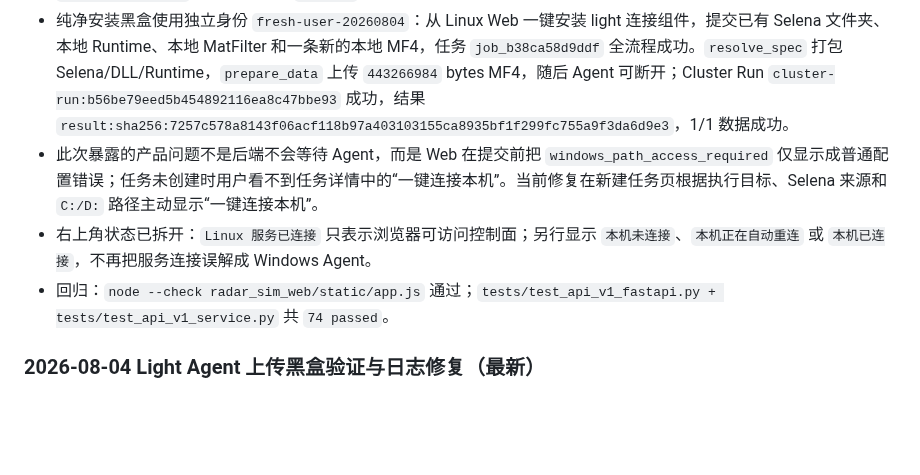
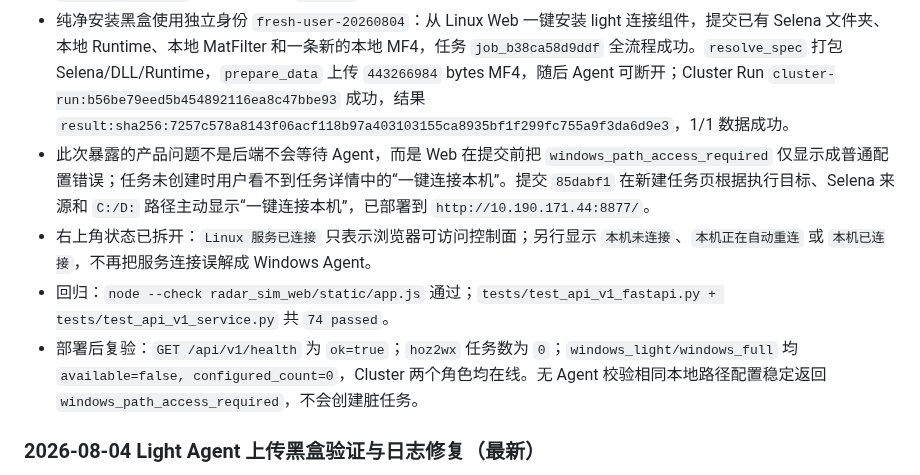
Before and after one commit to Bobs1121/radar-sim, a Markdown page: docs/handoff.md, the part around the change. GitHub-like rendering; blank space fills up the shorter version.

Commit message:
Record clean new-user validation

```diff
--- a/docs/handoff.md
+++ b/docs/handoff.md
@@ -13,9 +13,10 @@ description: 项目现状、架构、已知问题和后续 TODO
 - Linux 控制库中已删除该电脑最后一条 Windows Agent 注册，当前 Windows Agent 数为 `0`；保留 Linux Stage executor 和 Cluster gateway。删除前备份：`/home/hoz2wx/.rsim-v1-git-smoke/artifacts/.store/control_v1.db.before-new-user-agent-cleanup-20260804173637`。
 - `hoz2wx` 的旧任务历史已清空（75 个 job、750 个 task 及其事件/日志）；其他用户任务未删除。清理前基线 `job_d2c7917f0c90` 已保存到本地 `output/`，数据库也有独立备份。
 - 纯净安装黑盒使用独立身份 `fresh-user-20260804`：从 Linux Web 一键安装 light 连接组件，提交已有 Selena 文件夹、本地 Runtime、本地 MatFilter 和一条新的本地 MF4，任务 `job_b38ca58d9ddf` 全流程成功。`resolve_spec` 打包 Selena/DLL/Runtime，`prepare_data` 上传 `443266984` bytes MF4，随后 Agent 可断开；Cluster Run `cluster-run:b56be79eed5b454892116ea8c47bbe93` 成功，结果 `result:sha256:7257c578a8143f06acf118b97a403103155ca8935bf1f299fc755a9f3da6d9e3`，1/1 数据成功。
-- 此次暴露的产品问题不是后端不会等待 Agent，而是 Web 在提交前把 `windows_path_access_required` 仅显示成普通配置错误；任务未创建时用户看不到任务详情中的“一键连接本机”。当前修复在新建任务页根据执行目标、Selena 来源和 `C:/D:` 路径主动显示“一键连接本机”。
+- 此次暴露的产品问题不是后端不会等待 Agent，而是 Web 在提交前把 `windows_path_access_required` 仅显示成普通配置错误；任务未创建时用户看不到任务详情中的“一键连接本机”。提交 `85dabf1` 在新建任务页根据执行目标、Selena 来源和 `C:/D:` 路径主动显示“一键连接本机”，已部署到 `http://10.190.171.44:8877/`。
 - 右上角状态已拆开：`Linux 服务已连接` 只表示浏览器可访问控制面；另行显示 `本机未连接`、`本机正在自动重连` 或 `本机已连接`，不再把服务连接误解成 Windows Agent。
 - 回归：`node --check radar_sim_web/static/app.js` 通过；`tests/test_api_v1_fastapi.py + tests/test_api_v1_service.py` 共 `74 passed`。
+- 部署后复验：`GET /api/v1/health` 为 `ok=true`；`hoz2wx` 任务数为 `0`；`windows_light/windows_full` 均 `available=false, configured_count=0`，Cluster 两个角色均在线。无 Agent 校验相同本地路径配置稳定返回 `windows_path_access_required`，不会创建脏任务。
 
 ### 2026-08-04 Light Agent 上传黑盒验证与日志修复（最新）
 
```
